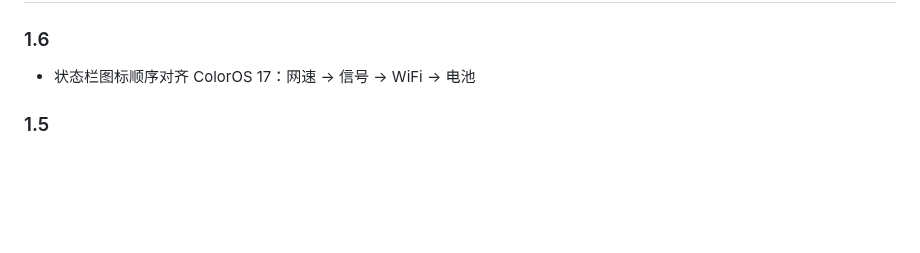
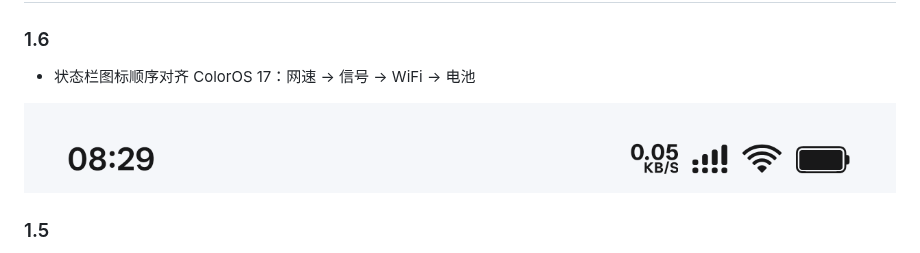
Before and after one commit to Hoerire/ColorOS-SignalStack, a Markdown page: README.md, the part around the change. GitHub-like rendering; pictures changed too: statusbar.png (added); blank space fills up the shorter version.

Commit message:
1.6 更新日志配状态栏截图

```diff
--- a/README.md
+++ b/README.md
@@ -39,6 +39,8 @@
 ### 1.6
 - 状态栏图标顺序对齐 ColorOS 17：网速 → 信号 → WiFi → 电池
 
+![状态栏](statusbar.png)
+
 ### 1.5
 - 状态栏两端外扩幅度减半：右侧内边距回收 8dp → 4dp，两端差值只补一半
 - 时钟不再被挤到边上，较长的时间文字也能完整显示
```
